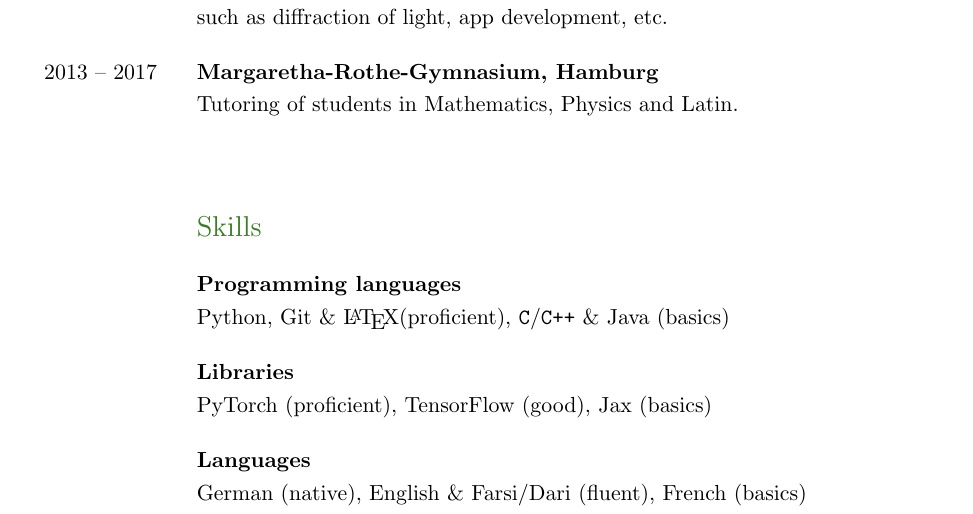
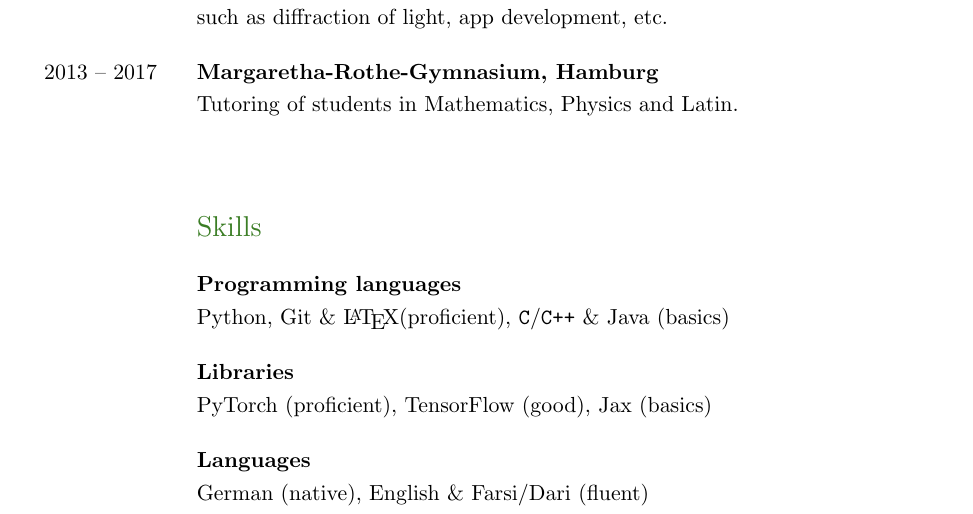
Before and after one commit to ImahnShekhzadeh/ImahnShekhzadeh.github.io, a LaTeX CV (cv/cv_dec_23.tex): part of page 2 of 3, cut so that both start at the same text. Compiled offline with pdfLaTeX.

Commit message:
update CV

```diff
--- a/cv/cv_dec_23.tex
+++ b/cv/cv_dec_23.tex
@@ -183,7 +183,7 @@
         PyTorch (proficient), TensorFlow (good), Jax (basics) \\
 
 		& \textbf{Languages} \newline
-		German (native), English \& Farsi/Dari (fluent), French (basics)
+		German (native), English \& Farsi/Dari (fluent)
 	\end{SectionTable}
 
 	\vspace{0.6cm}
```
Also changed, not shown: cv/cv_dec_23.pdf.
